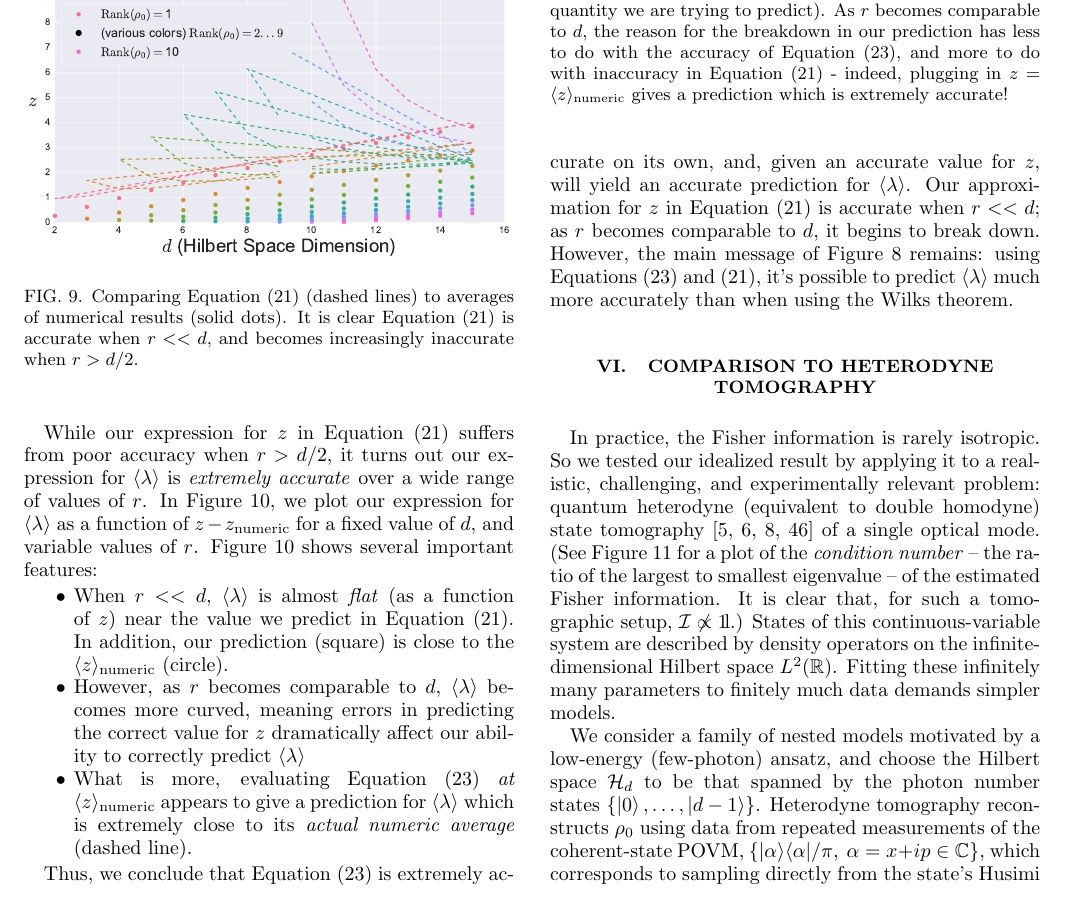
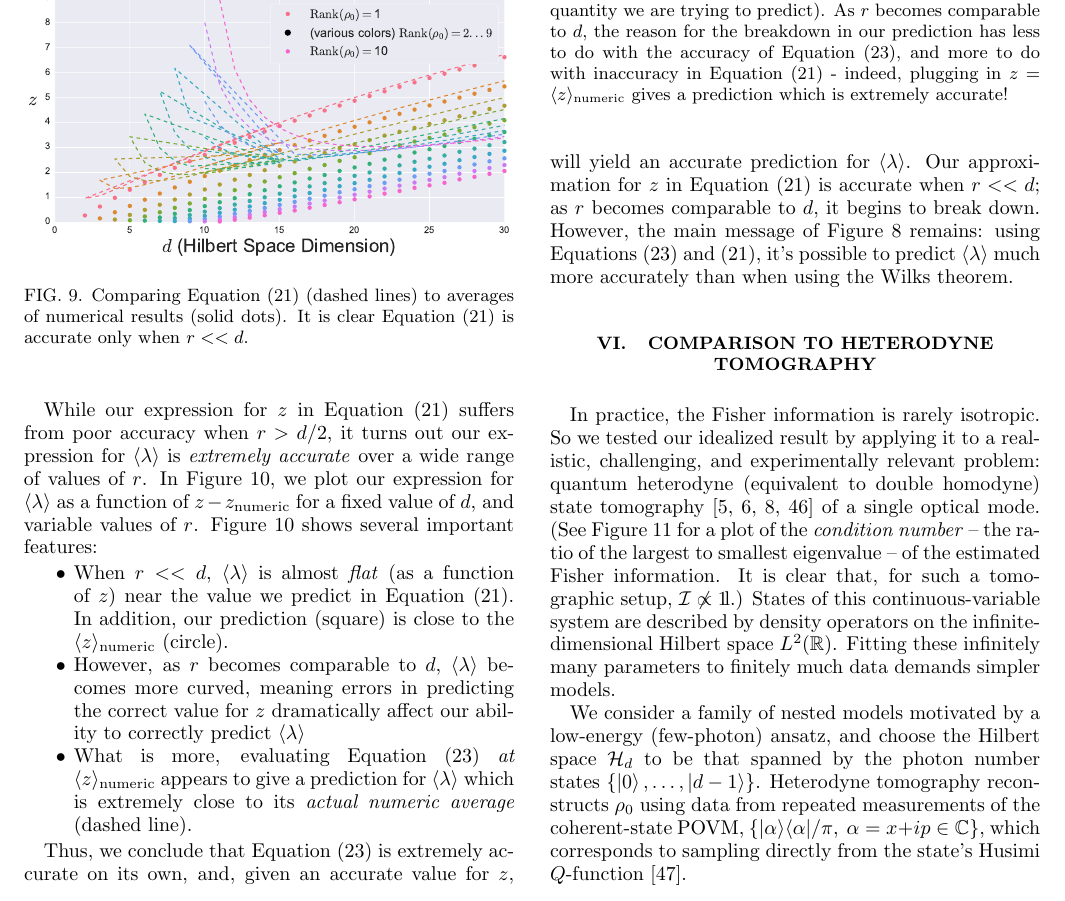
Before and after one commit to Travis-S/arxiv_1609.04385, a LaTeX paper (wilkspaper.tex): part of page 11 of 15, cut so that both start at the same text. Compiled offline with pdfLaTeX.

Commit message:
Update temporary figure 2
(Figure 9 in paper)

I did some more numerics to compute the average
decrement <z> for more Hilbert space dimensions.
In turn, this allows the x-axis of Figure 9 to
be the same as Figure 8, making the comparison
between numerical results a bit easier.

```diff
--- a/wilkspaper.tex
+++ b/wilkspaper.tex
@@ -510,7 +510,7 @@ Because Equation \eqref{eq:ourLLRS} uses an approximate expression for $z$ given
 
 \begin{figure}[h]
  \includegraphics[width=\columnwidth]{Images/Figure_temp2.pdf}
- \caption{Comparing Equation \eqref{eq:truncation} (dashed lines) to averages of numerical results (solid dots). It is clear Equation \eqref{eq:truncation} is accurate when $r << d$, and becomes increasingly inaccurate when $r > d/2$.}
+ \caption{Comparing Equation \eqref{eq:truncation} (dashed lines) to averages of numerical results (solid dots). It is clear Equation \eqref{eq:truncation} is accurate only when $r << d$.}
  \label{fig:modelcomp-iso-z}
 \end{figure}
 
```
Also changed, not shown: Images/Figure_temp2.pdf.
